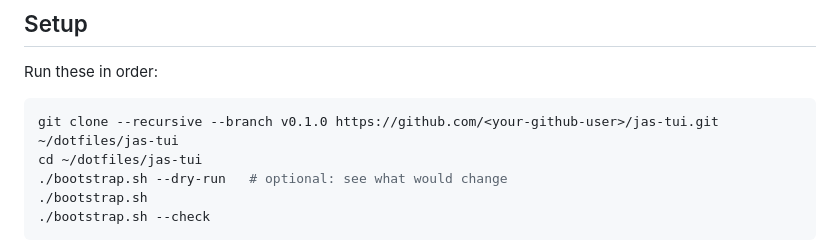
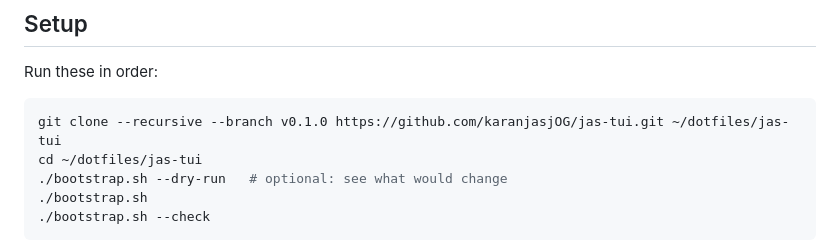
Before and after one commit to karanjasjOG/jas-tui, a Markdown page: README.md, the part around the change. Rendered like a GitHub page.

Commit message:
README: use real GitHub clone URL
Co-Authored-By: Claude Opus 5.5 <noreply@anthropic.com>

````diff
--- a/README.md
+++ b/README.md
@@ -17,7 +17,7 @@ These instructions are pinned to **`v0.1.0`**. Always install from a tag, not `m
 Run these in order:
 
 ```sh
-git clone --recursive --branch v0.1.0 https://github.com/<your-github-user>/jas-tui.git ~/dotfiles/jas-tui
+git clone --recursive --branch v0.1.0 https://github.com/karanjasjOG/jas-tui.git ~/dotfiles/jas-tui
 cd ~/dotfiles/jas-tui
 ./bootstrap.sh --dry-run   # optional: see what would change
 ./bootstrap.sh
````
